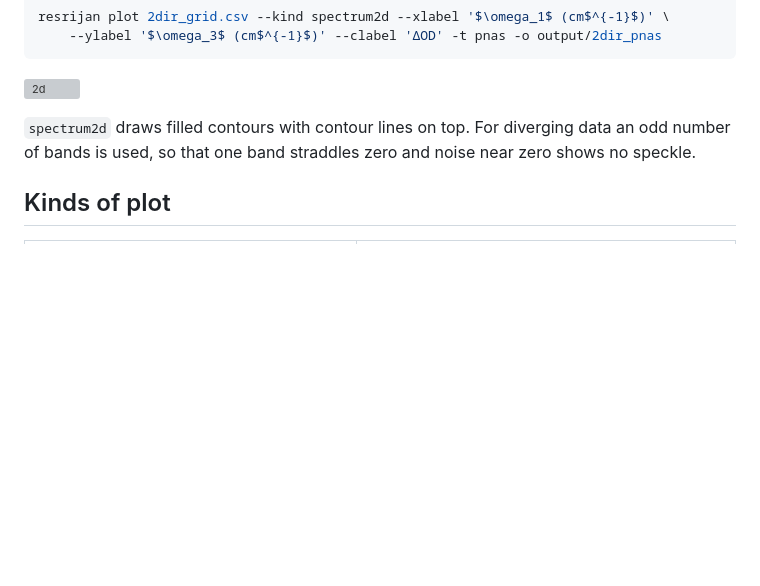
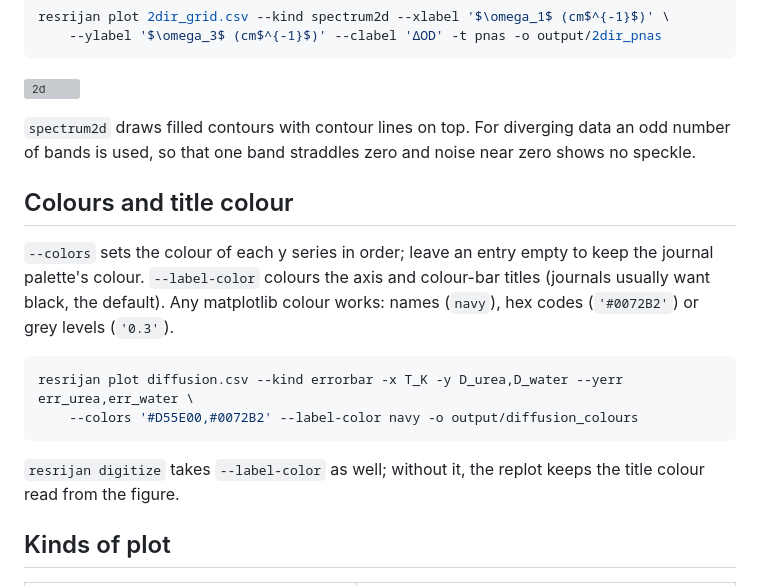
Before and after one commit to rbiswasgroup/resrijan, a Markdown page: docs/tutorials/12-plot-your-data.md, the part around the change. Drawn GitHub-style; blank space fills up the shorter version; grey boxes are pictures that could not be loaded.

````diff
--- a/docs/tutorials/12-plot-your-data.md
+++ b/docs/tutorials/12-plot-your-data.md
@@ -36,6 +36,17 @@ resrijan plot 2dir_grid.csv --kind spectrum2d --xlabel '$\omega_1$ (cm$^{-1}$)'
 
 `spectrum2d` draws filled contours with contour lines on top. For diverging data an odd number of bands is used, so that one band straddles zero and noise near zero shows no speckle.
 
+## Colours and title colour
+
+`--colors` sets the colour of each y series in order; leave an entry empty to keep the journal palette's colour. `--label-color` colours the axis and colour-bar titles (journals usually want black, the default). Any matplotlib colour works: names (`navy`), hex codes (`'#0072B2'`) or grey levels (`'0.3'`).
+
+```bash
+resrijan plot diffusion.csv --kind errorbar -x T_K -y D_urea,D_water --yerr err_urea,err_water \
+    --colors '#D55E00,#0072B2' --label-color navy -o output/diffusion_colours
+```
+
+`resrijan digitize` takes `--label-color` as well; without it, the replot keeps the title colour read from the figure.
+
 ## Kinds of plot
 
 | `--kind` | data |
````
Also changed, not shown: CHANGELOG.md (+3 -0 lines), docs/tutorials/18-gui.md (+20 -1 lines), docs/images/gui_plot_text.png (added), docs/images/gui_symbols.png (added), 10 other files.
